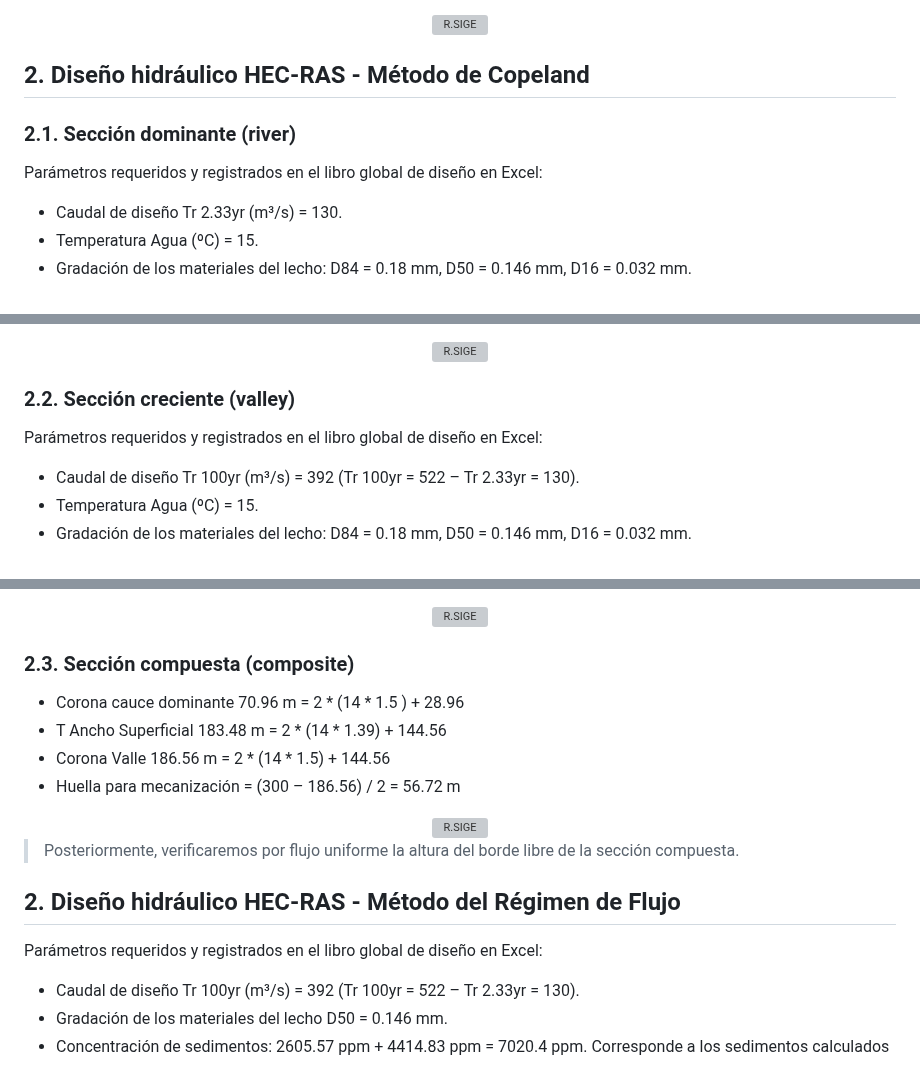
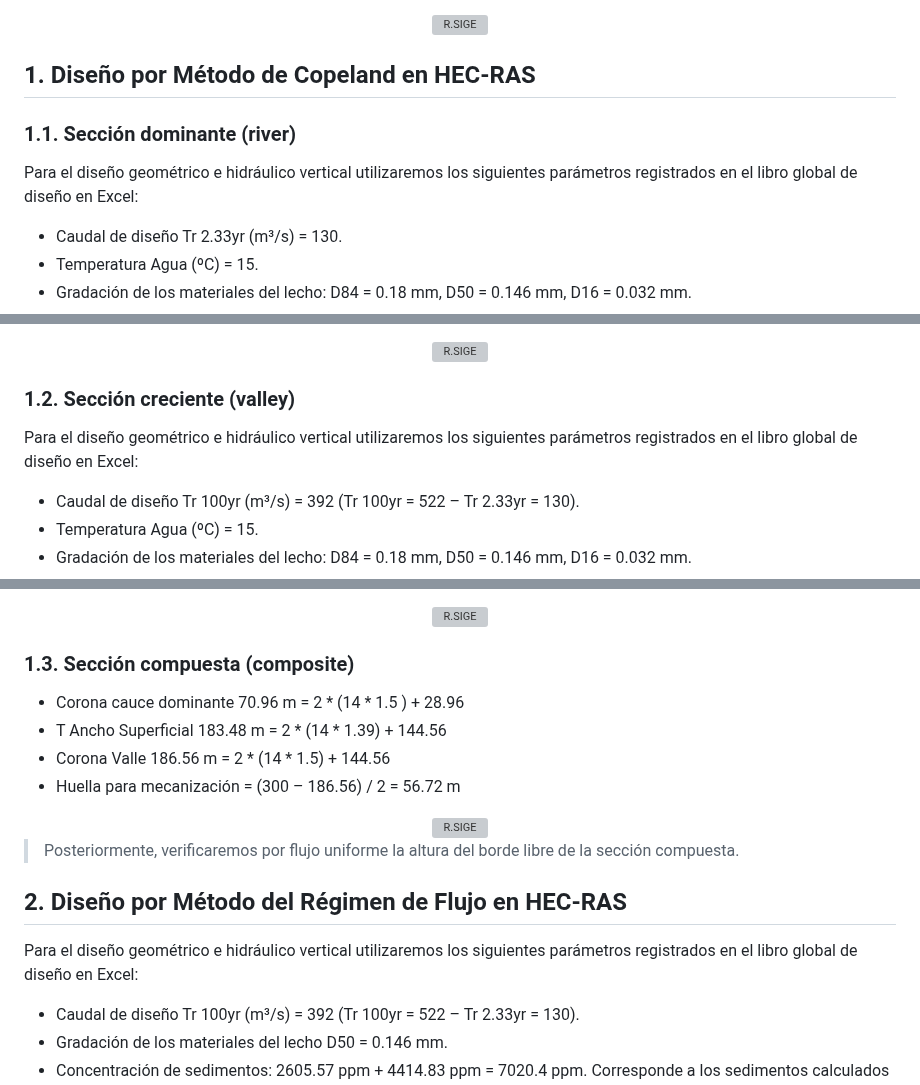
Before and after one commit to rcfdtools/R.HCMC, a Markdown page: activity/M01A13/Readme.md, 3 parts joined by grey strips. Drawn GitHub-style; grey boxes are pictures that could not be loaded.

```diff
--- a/activity/M01A13/Readme.md
+++ b/activity/M01A13/Readme.md
@@ -55,12 +55,12 @@ En la ventana de diseño hidráulico y en _Type / Stable Channel Design…_, obs
 <div align="center"><img src="graph/HECRAS_HD.jpg" alt="R.SIGE" width="80%" border="0" /></div>
 
 
-## 2. Diseño hidráulico HEC-RAS - Método de Copeland
+## 1. Diseño por Método de Copeland en HEC-RAS
 
 
-### 2.1. Sección dominante (river)
+### 1.1. Sección dominante (river)
 
-Parámetros requeridos y registrados en el libro global de diseño en Excel:
+Para el diseño geométrico e hidráulico vertical utilizaremos los siguientes parámetros registrados en el libro global de diseño en Excel:
 
 * Caudal de diseño Tr 2.33yr (m³/s) = 130.
 * Temperatura Agua (ºC) = 15.
@@ -103,9 +103,9 @@ Por tratarse de una sección ancha (28.96 m) el lecho podría sufrir algún nive
 <div align="center"><img src="graph/HECRAS_HDRiverCopeland5.jpg" alt="R.SIGE" width="65%" border="0" /></div>
 
 
-### 2.2. Sección creciente (valley)
+### 1.2. Sección creciente (valley)
 
-Parámetros requeridos y registrados en el libro global de diseño en Excel:
+Para el diseño geométrico e hidráulico vertical utilizaremos los siguientes parámetros registrados en el libro global de diseño en Excel:
 
 * Caudal de diseño Tr 100yr (m³/s) = 392 (Tr 100yr = 522 – Tr 2.33yr = 130).
 * Temperatura Agua (ºC) = 15.
@@ -130,7 +130,7 @@ La sección seleccionada de 1.39 m de altura además de cumplir con los criterio
 <div align="center"><img src="graph/HECRAS_HDValleyCopeland2.jpg" alt="R.SIGE" width="90%" border="0" /></div>
 
 
-### 2.3. Sección compuesta (composite)
+### 1.3. Sección compuesta (composite)
 
 * Corona cauce dominante 70.96 m = 2 * (14 * 1.5 ) + 28.96
 * T Ancho Superficial 183.48 m = 2 * (14 * 1.39) + 144.56
@@ -142,9 +142,9 @@ La sección seleccionada de 1.39 m de altura además de cumplir con los criterio
 > Posteriormente, verificaremos por flujo uniforme la altura del borde libre de la sección compuesta.
 
 
-## 2. Diseño hidráulico HEC-RAS - Método del Régimen de Flujo
+## 2. Diseño por Método del Régimen de Flujo en HEC-RAS
 
-Parámetros requeridos y registrados en el libro global de diseño en Excel:
+Para el diseño geométrico e hidráulico vertical utilizaremos los siguientes parámetros registrados en el libro global de diseño en Excel:
 
 * Caudal de diseño Tr 100yr (m³/s) = 392 (Tr 100yr = 522 – Tr 2.33yr = 130).
 * Gradación de los materiales del lecho D50 = 0.146 mm.
```
Also changed, not shown: other parts of activity/M01A13/Readme.md (+7 -7 lines).
